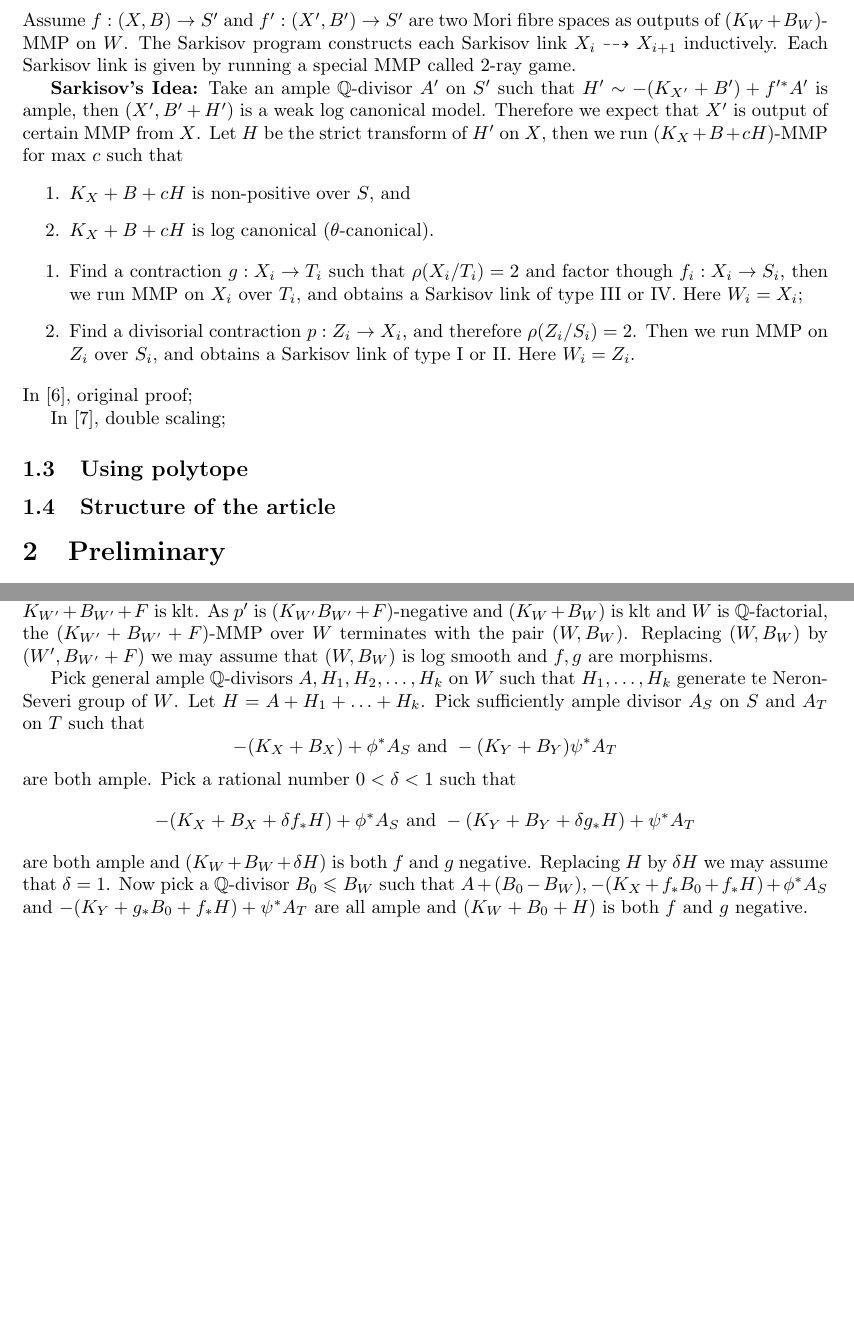
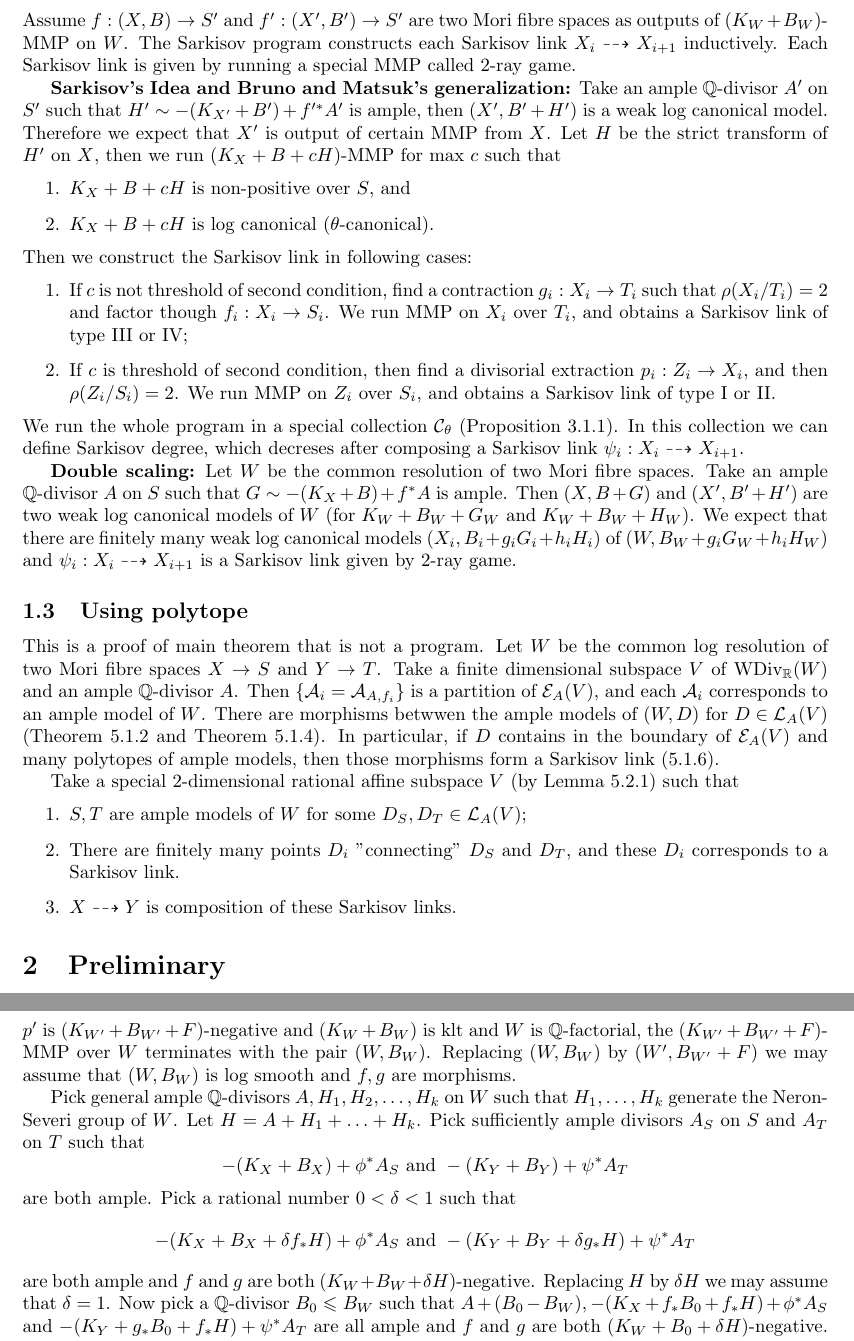
Before and after one commit to HiraethEcho/SP, a LaTeX document (GSP.tex): two parts of pages 3 and 24 of 26 before the commit and two parts of pages 3 and 25 of 26 after it, joined at a grey line, cut so that both start at the same text, the shorter picture padded with empty space. Compiled offline with pdfLaTeX.

Commit message:
update thied methood

```diff
--- a/GSP.tex
+++ b/GSP.tex
@@ -110,24 +110,29 @@ As another application of \cite{birkarExistenceMinimalModels2009}, Hacon and M\t
 \subsection{Using MMP}
 Assume $f:(X,B)\to S'$ and $f':(X',B')\to S'$ are two Mori fibre spaces as outputs of $(K_{W}+B_{W})$-MMP on $W$. The Sarkisov program constructs each Sarkisov link $X_{i}\dashrightarrow X_{i+1}$ inductively. Each Sarkisov link is given by running a special MMP called 2-ray game.
 
-\textbf{Sarkisov's Idea:} Take an ample $\mathbb{Q}$-divisor $A'$ on $S'$ such that $H'\sim -(K_{X'}+B') +f'^*A'$  is ample, then $(X',B'+H')$ is a weak log canonical model. Therefore we expect that $X'$ is output of certain MMP from $X$. Let $H$ be the strict transform of $H'$ on $X$, then we run $(K_{X}+B+cH)$-MMP for max  $c$ such that
+\textbf{Sarkisov's Idea and Bruno and Matsuk's generalization:} Take an ample $\mathbb{Q}$-divisor $A'$ on $S'$ such that $H'\sim -(K_{X'}+B') +f'^*A'$  is ample, then $(X',B'+H')$ is a weak log canonical model. Therefore we expect that $X'$ is output of certain MMP from $X$. Let $H$ be the strict transform of $H'$ on $X$, then we run $(K_{X}+B+cH)$-MMP for max  $c$ such that
 \begin{enumerate}
   \item $K_{X}+B+cH$ is non-positive over $S$, and
   \item $K_{X}+B+cH$ is log canonical ($\theta$-canonical).
 \end{enumerate}
-% For each $X_{i}$ we shall find some $W_{i}$ such that $X_{i}$ and $X_{i+1}$ are two Mori fibre spaces as outputs of certain MMP on $W_{i}$. Moreover, $W_{i}\dashrightarrow X_{i+1}$ is a $2$-tay game. More precisely, there are two cases
+Then we construct the Sarkisov link in following cases:
 \begin{enumerate}
-  \item Find a contraction $g:X_{i} \to T_{i}$ such that $\rho(X_{i}/T_{i})=2$ and factor though $f_{i}:X_{i} \to S_{i}$, then we run MMP on  $X_{i} $ over $T_{i}$, and obtains a Sarkisov link of type III or IV. Here $W_{i}=X_{i}$;
-    \item  Find a divisorial contraction $p:Z_{i}\to X_{i}$, and therefore $\rho(Z_{i}/S_{i})=2$. Then we run MMP on $Z_{i}$ over $S_{i}$, and obtains a Sarkisov link of type I or II. Here $W_{i}=Z_{i}$.
+  \item If $c$ is not threshold of second condition, find a contraction $g_{i}:X_{i} \to T_{i}$ such that $\rho(X_{i}/T_{i})=2$ and factor though $f_{i}:X_{i} \to S_{i}$.  We run MMP on  $X_{i} $ over $T_{i}$, and obtains a Sarkisov link of type III or IV;
+  \item If $c$ is threshold of second condition, then find a divisorial extraction $p_{i}:Z_{i}\to X_{i}$, and then $\rho(Z_{i}/S_{i})=2$.  We run MMP on $Z_{i}$ over $S_{i}$, and obtains a Sarkisov link of type I or II.
 \end{enumerate}
-In \cite{cortiFactoringBirationalMaps}, original proof;
+We run the whole program in a special collection $\mathcal{C}_{\theta}$ (Proposition \ref{cat}). In this collection we can define Sarkisov degree, which decreses after composing a Sarkisov link $\psi_{i}:X_{i}\dashrightarrow X_{i+1}$.
 
-In \cite{haconMinimalModelProgram2012}, double scaling;
-
+\textbf{Double scaling:} Let $W$ be the common resolution of two Mori fibre spaces. Take an ample $\mathbb{Q}$-divisor $A$ on $S$ such that $G\sim -(K_{X}+B) +f^*A$  is ample. Then  $(X,B+G)$ and $(X',B'+H')$ are two weak log canonical models of $W$ (for $K_{W}+B_{W}+G_{W}$ and $K_{W}+B_{W}+H_{W}$). We expect that there are finitely many weak log canonical models $(X_{i},B_{i}+g_{i}G_{i}+h_{i}H_{i})$ of $(W,B_{W}+g_{i}G_{W}+h_{i}H_{W})$ and $\psi_{i}:X_{i}\dashrightarrow X_{i+1}$ is a Sarkisov link given by $2$-ray game.
 
 \subsection{Using polytope}
+This is a proof of main theorem that is not a program. Let $W$ be the common log resolution of two Mori fibre spaces $X\to S$ and $Y\to T$. Take a finite dimensional subspace $V$ of $\operatorname{WDiv}_{\mathbb{R}}(W)$ and an ample $\mathbb{Q}$-divisor $A$. Then $\{\mathcal{A}_{i} =\mathcal{A}_{A,f_{i}}\} $ is a partition of $\mathcal{E}_{A}(V)$, and each $\mathcal{A}_{i}$ corresponds to an ample model of $W$. There are morphisms betwwen the ample models of $(W,D)$ for $D \in \mathcal{L}_{A}(V)$ (Theorem \ref{mapbetweenAM} and Theorem \ref{mapbetweenAM2}). In particular, if $D$ contains in the boundary of  $\mathcal{E}_{A}(V)$ and many polytopes of ample models, then those morphisms form a Sarkisov link (\ref{constructlink}).
 
-\subsection{Structure of the article}
+Take a special $2$-dimensional rational affine subspace  $V$ (by Lemma \ref{keylemma}) such that
+\begin{enumerate}
+  \item $S,T$ are ample models of $W$ for some $D_{S},D_{T} \in \mathcal{L}_{A}(V)$;
+  \item  There are finitely many points  $D_{i}$ "connecting" $D_{S}$ and $D_{T}$, and these $D_{i}$ corresponds to a Sarkisov link.
+  \item   $X\dashrightarrow Y$ is composition of these Sarkisov links.
+\end{enumerate}
 
 \section{Preliminary}
 In this article, all varieties are over complex number $\mathbb{C}$.
@@ -925,18 +930,18 @@ We need a special resolution $W$ and a special  affine subspace $V \subset \oper
   \[
     K_{W'}+B_{W'}=p'^*(K_{W}+B_{W})+E'
   \]
-where $E'\geqslant 0$ and $B_{W'}\geqslant 0$ have no common components, and $E'$ is exceptional and $p'_*B_{W'}=B_{W}$. Pick a divisor $-F$ which is ample over $W$ with support equal to the full exceptional locus such that $K_{W'}+B_{W'}+F$ is klt. As $p'$ is $(K_{W'}
+where $E'\geqslant 0$ and $B_{W'}\geqslant 0$ have no common components, and $E'$ is exceptional and $p'_*B_{W'}=B_{W}$. Pick a divisor $-F$ which is ample over $W$ with $\operatorname{Supp}F=\operatorname{Exc}p'$ such that $K_{W'}+B_{W'}+F$ is klt. As $p'$ is $(K_{W'}+
 B_{W'}+F)$-negative and $(K_{W}+B_{W})$ is klt and $W$ is $\mathbb{Q}$-factorial, the $(K_{W'}+B_{W'}+F)$-MMP over $W$ terminates with the pair $(W,B_{W})$. Replacing $(W,B_{W})$ by $(W',B_{W'} +F)$ we may assume that $(W,B_{W})$ is log smooth and $f,g$ are morphisms.
 
-Pick general ample $\mathbb{Q}$-divisors $A, H_{1},H_{2},\ldots ,H_{k}$ on $W$ such that $H_{1},\ldots , H_{k}$ generate te Neron-Severi group of $W$. Let $H=A+H_{1}+\ldots+ H_{k}$. Pick sufficiently ample divisor $A_{S}$ on $S$ and $A_{T}$ on $T$ such that
+Pick general ample $\mathbb{Q}$-divisors $A, H_{1},H_{2},\ldots ,H_{k}$ on $W$ such that $H_{1},\ldots , H_{k}$ generate the Neron-Severi group of $W$. Let $H=A+H_{1}+\ldots+ H_{k}$. Pick sufficiently ample divisors $A_{S}$ on $S$ and $A_{T}$ on $T$ such that
 \[
--(K_{X}+B_{X})+\phi^*A_{S} \text{ and } -(K_{Y}+B_{Y})\psi^*A_{T}
+-(K_{X}+B_{X})+\phi^*A_{S} \text{ and } -(K_{Y}+B_{Y})+\psi^*A_{T}
 \]
 are both ample. Pick a rational number $0<\delta<1$ such that
 \[
   -(K_{X}+B_{X}+\delta f_*H)+\phi^*A_{S} \text{ and } -(K_{Y}+B_{Y}+\delta g_*H)+\psi^*A_{T}
 \]
-are both ample and $(K_{W}+B_{W}+\delta H)$ is both  $f$ and  $g$ negative. Replacing $H$ by $\delta H$ we may assume that $\delta=1$. Now pick a $\mathbb{Q}$-divisor $B_{0}\leqslant B_{W}$ such that $A+(B_{0}-B_{W}), -(K_{X}+ f_*B_{0}+f_*H)+\phi^*A_{S}$ and $-(K_{Y}+ g_*B_{0}+f_*H)+\psi^*A_{T}$  are all ample and $(K_{W}+B_{0}+H)$ is both  $f$ and  $g$ negative.
+are both ample and  $f$ and  $g$ are both  $(K_{W}+B_{W}+\delta H)$-negative. Replacing $H$ by $\delta H$ we may assume that $\delta=1$. Now pick a $\mathbb{Q}$-divisor $B_{0}\leqslant B_{W}$ such that $A+(B_{0}-B_{W}), -(K_{X}+ f_*B_{0}+f_*H)+\phi^*A_{S}$ and $-(K_{Y}+ g_*B_{0}+f_*H)+\psi^*A_{T}$  are all ample and $f$ and  $g$ are both  $(K_{W}+B_{0}+\delta H)$-negative.
 
 Pick general ample $\mathbb{Q}$-divisors $F_{1}\geqslant 0$ and $G_{1}\geqslant 0$  such that
 \[
```
Also changed, not shown: GSP.tex (45 more changed lines).
